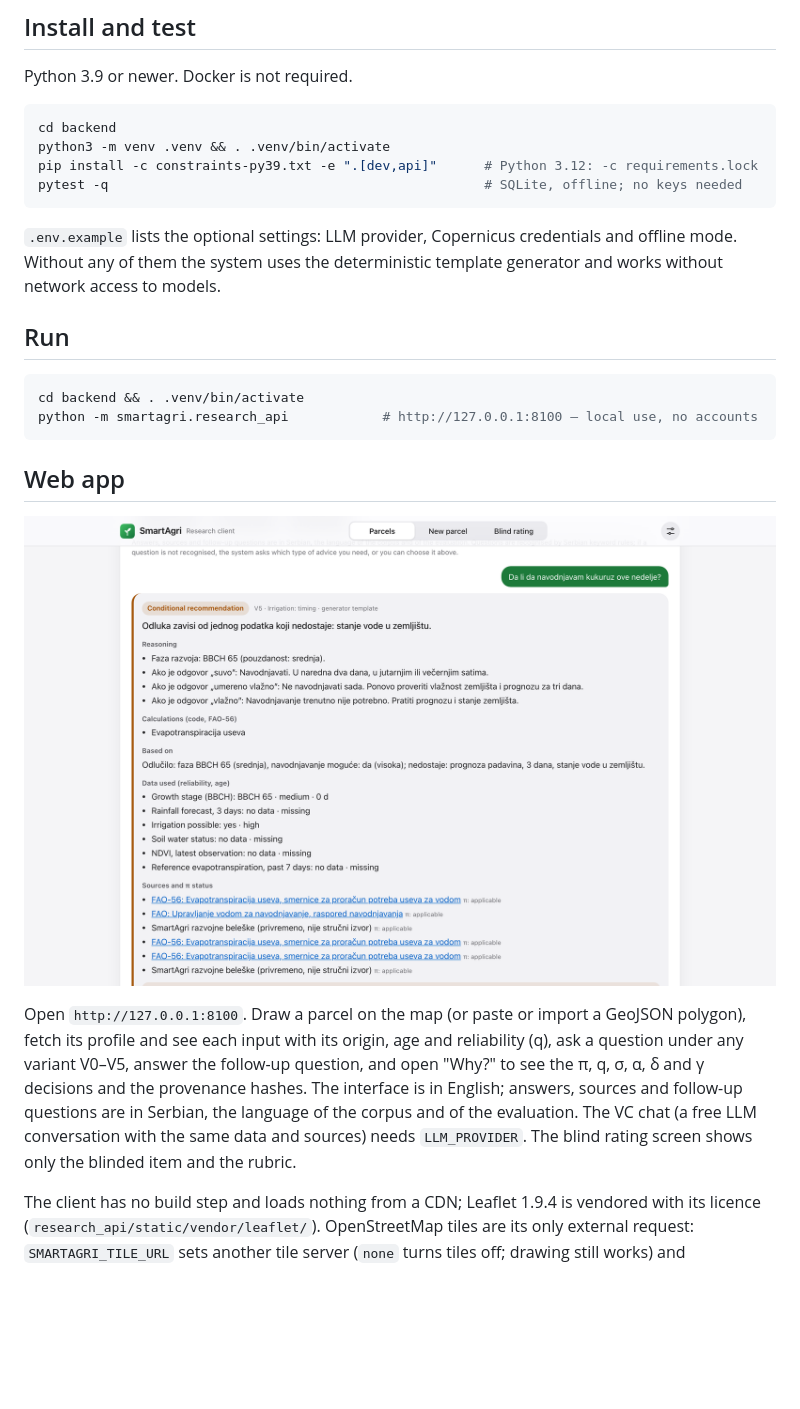
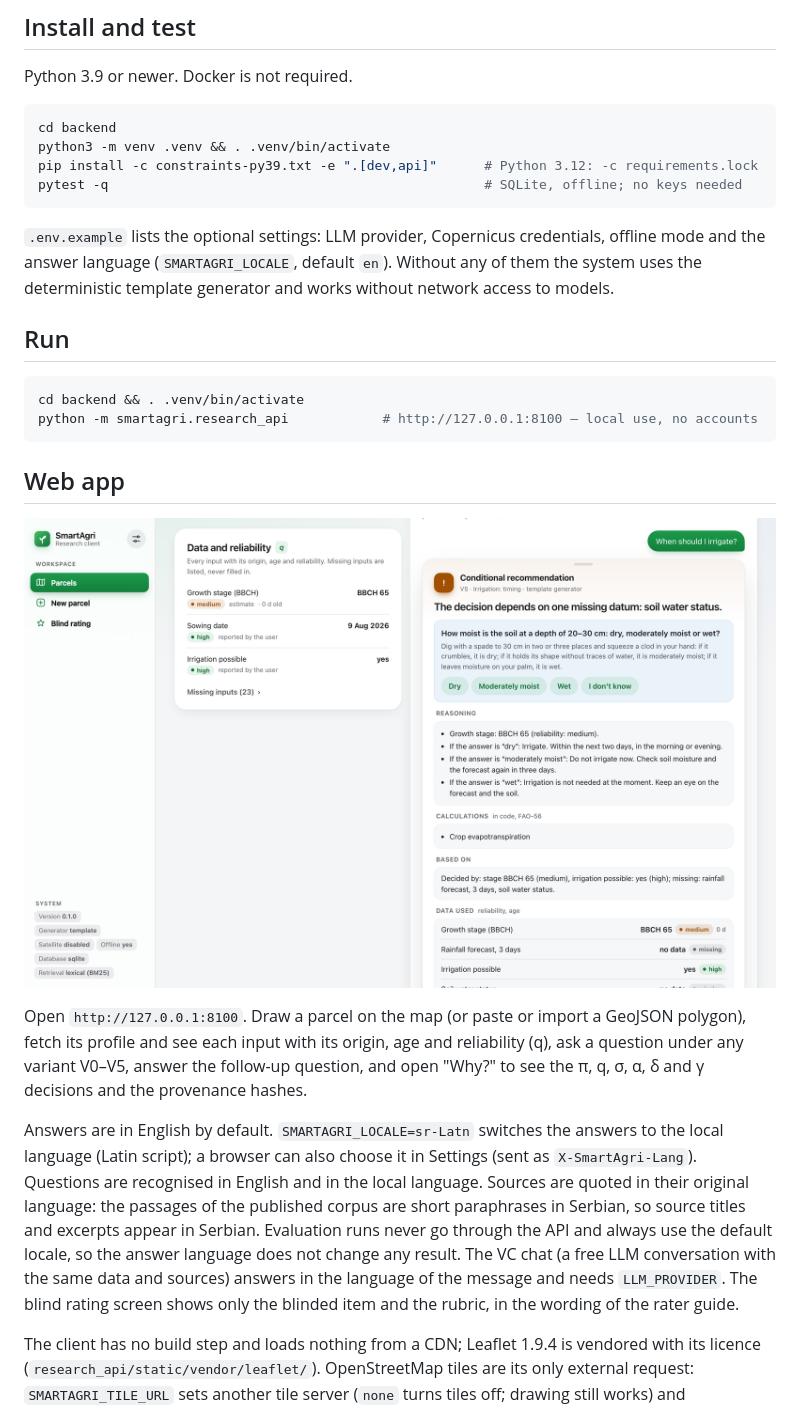
Before and after one commit to ZeljkoDzafic/smartagri-core, a Markdown page: README.md, the part around the change. GitHub-like rendering; pictures changed too: website/assets/images/web-advice.png; blank space fills up the shorter version.

Commit message:
feat: English answers by default, redesigned web app and presentation site

````diff
--- a/README.md
+++ b/README.md
@@ -47,7 +47,8 @@ pip install -c constraints-py39.txt -e ".[dev,api]"      # Python 3.12: -c requi
 pytest -q                                                # SQLite, offline; no keys needed
 ```
 
-`.env.example` lists the optional settings: LLM provider, Copernicus credentials and offline mode. Without any of
+`.env.example` lists the optional settings: LLM provider, Copernicus credentials, offline mode and the answer
+language (`SMARTAGRI_LOCALE`, default `en`). Without any of
 them the system uses the deterministic template generator and works without network access to models.
 
 ## Run
@@ -59,14 +60,19 @@ python -m smartagri.research_api            # http://127.0.0.1:8100 — local us
 
 ## Web app
 
-![SmartAgri web app: an answer card with a conditional recommendation, the data used and their reliability, and sources](website/assets/images/web-advice.png)
+![SmartAgri web app: the question "When should I irrigate?" and an answer card with a conditional recommendation, its follow-up question, the reasoning, the calculations and the data used with their reliability](website/assets/images/web-advice.png)
 
 Open `http://127.0.0.1:8100`. Draw a parcel on the map (or paste or import a GeoJSON polygon), fetch its profile and
 see each input with its origin, age and reliability (q), ask a question under any variant V0–V5, answer the
-follow-up question, and open "Why?" to see the π, q, σ, α, δ and γ decisions and the provenance hashes. The
-interface is in English; answers, sources and follow-up questions are in Serbian, the language of the corpus and
-of the evaluation. The VC chat (a free LLM conversation with the same data and sources) needs `LLM_PROVIDER`. The
-blind rating screen shows only the blinded item and the rubric.
+follow-up question, and open "Why?" to see the π, q, σ, α, δ and γ decisions and the provenance hashes.
+
+Answers are in English by default. `SMARTAGRI_LOCALE=sr-Latn` switches the answers to the local language (Latin
+script); a browser can also choose it in Settings (sent as `X-SmartAgri-Lang`). Questions are recognised in English
+and in the local language. Sources are quoted in their original language: the passages of the published corpus are
+short paraphrases in Serbian, so source titles and excerpts appear in Serbian. Evaluation runs never go through the
+API and always use the default locale, so the answer language does not change any result. The VC chat (a free LLM
+conversation with the same data and sources) answers in the language of the message and needs `LLM_PROVIDER`. The
+blind rating screen shows only the blinded item and the rubric, in the wording of the rater guide.
 
 The client has no build step and loads nothing from a CDN; Leaflet 1.9.4 is vendored with its licence
 (`research_api/static/vendor/leaflet/`). OpenStreetMap tiles are its only external request:
````
Also changed, not shown: website/README.md (+10 -4 lines), website/assets/images/web-draw.png, website/assets/images/web-phone-dark.png, 12 other files.
